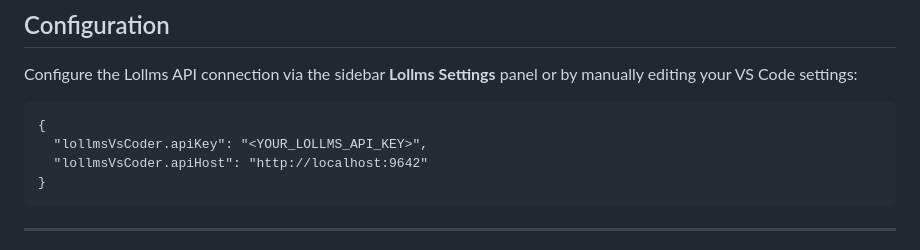
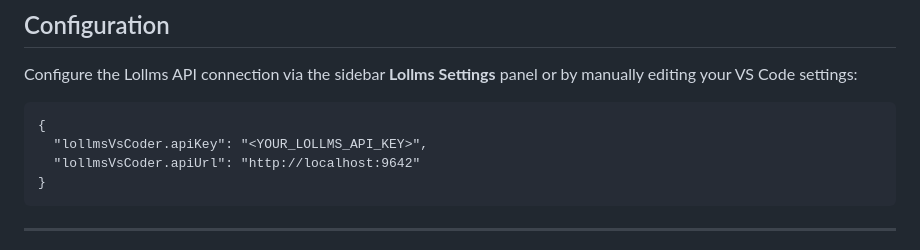
Before and after one commit to ParisNeo/lollms-vs-coder, a Markdown page: README.md, the part around the change. Rendered like a GitHub page.

````diff
--- a/README.md
+++ b/README.md
@@ -44,7 +44,7 @@ Configure the Lollms API connection via the sidebar **Lollms Settings** panel or
 ```
 {
   "lollmsVsCoder.apiKey": "<YOUR_LOLLMS_API_KEY>",
-  "lollmsVsCoder.apiHost": "http://localhost:9642"
+  "lollmsVsCoder.apiUrl": "http://localhost:9642"
 }
 ```
 
````
